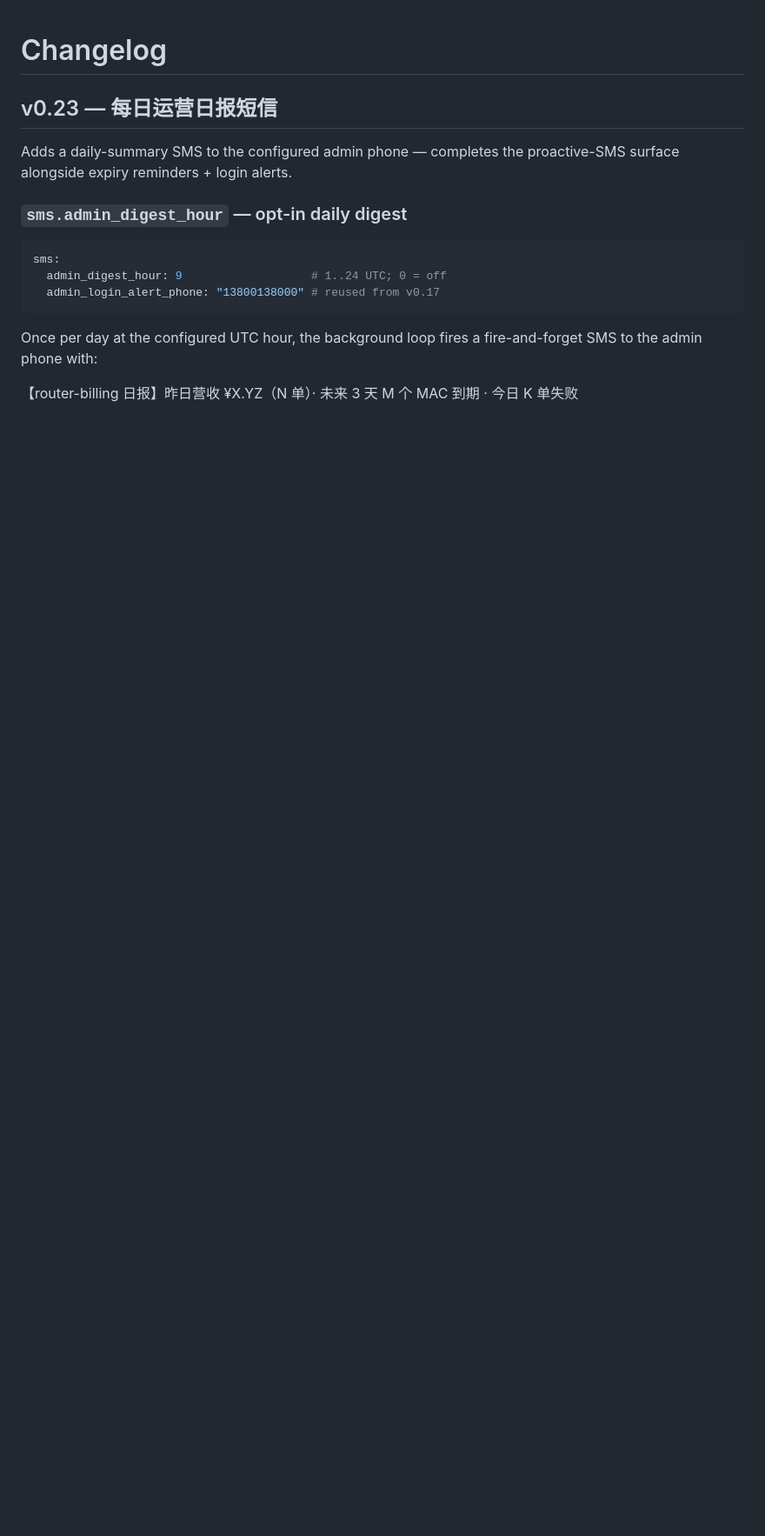
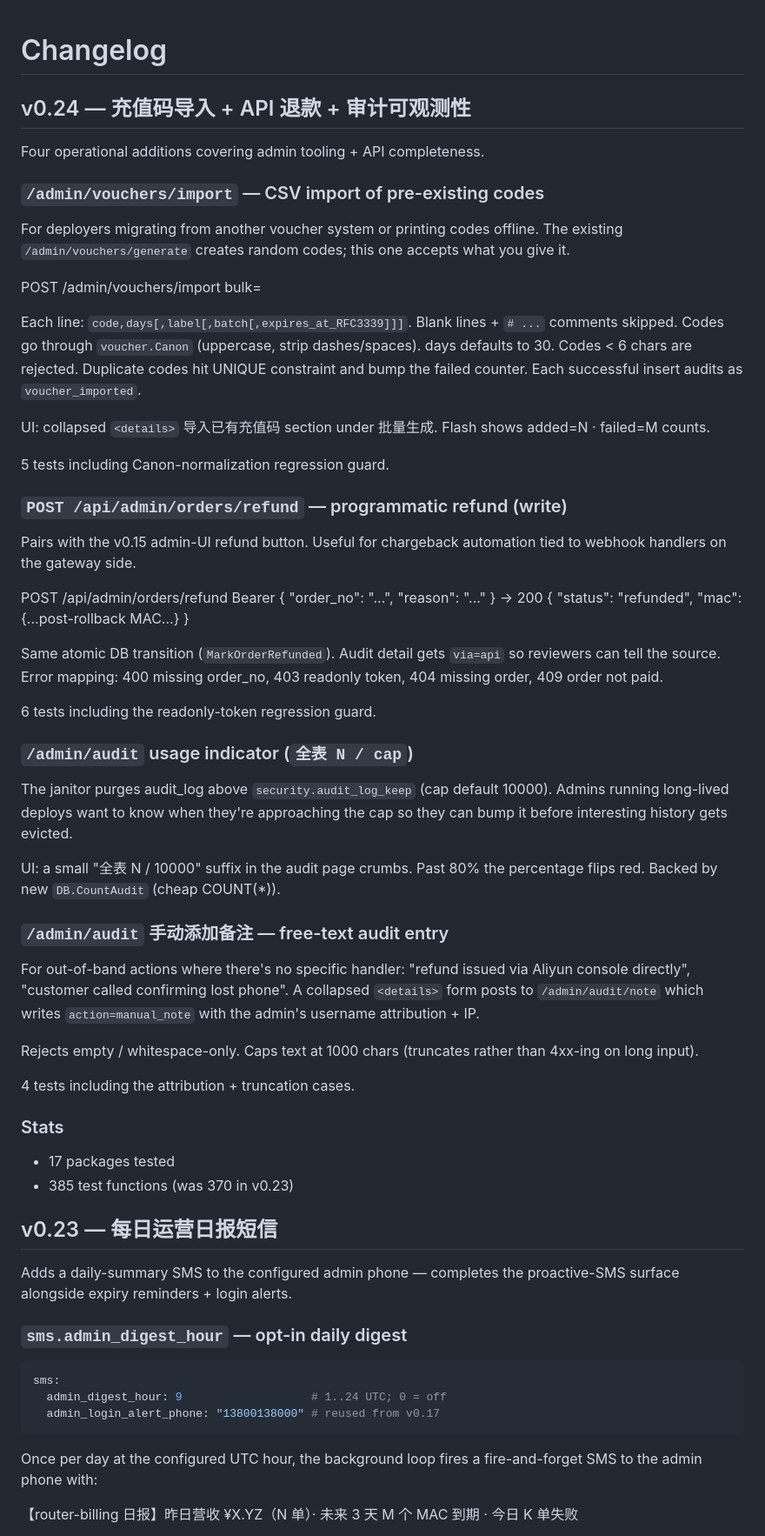
Before and after one commit to elvin-li/router-billing, a Markdown page: CHANGELOG.md, the part around the change. Shown at 87% size. Rendered like a GitHub page; blank space fills up the shorter version.

Commit message:
docs: CHANGELOG v0.24 — voucher import + API refund + audit usage + manual notes
Four commits since v0.23:
- 76fb1d5 /admin/vouchers/import CSV import
- 68a4ff5 POST /api/admin/orders/refund (programmatic)
- 2b3e0a5 audit-log usage indicator on /admin/audit
- 2c1f7b6 /admin/audit/note manual free-text entry

Theme: round out admin tooling. 15 new tests (370 → 385).

Co-Authored-By: Claude Opus 4.7 (1M context) <noreply@anthropic.com>

```diff
--- a/CHANGELOG.md
+++ b/CHANGELOG.md
@@ -1,4 +1,72 @@
 # Changelog
+
+## v0.24 — 充值码导入 + API 退款 + 审计可观测性
+
+Four operational additions covering admin tooling + API completeness.
+
+### `/admin/vouchers/import` — CSV import of pre-existing codes
+
+For deployers migrating from another voucher system or printing
+codes offline. The existing `/admin/vouchers/generate` creates
+random codes; this one accepts what you give it.
+
+  POST /admin/vouchers/import  bulk=<csv>
+
+Each line: `code,days[,label[,batch[,expires_at_RFC3339]]]`.
+Blank lines + `# ...` comments skipped. Codes go through
+`voucher.Canon` (uppercase, strip dashes/spaces). days defaults to
+30. Codes < 6 chars are rejected. Duplicate codes hit UNIQUE
+constraint and bump the failed counter. Each successful insert
+audits as `voucher_imported`.
+
+UI: collapsed `<details>` 导入已有充值码 section under 批量生成.
+Flash shows added=N · failed=M counts.
+
+5 tests including Canon-normalization regression guard.
+
+### `POST /api/admin/orders/refund` — programmatic refund (write)
+
+Pairs with the v0.15 admin-UI refund button. Useful for chargeback
+automation tied to webhook handlers on the gateway side.
+
+  POST /api/admin/orders/refund  Bearer <write-token>
+  { "order_no": "...", "reason": "..." }
+  -> 200 { "status": "refunded", "mac": {...post-rollback MAC...} }
+
+Same atomic DB transition (`MarkOrderRefunded`). Audit detail
+gets `via=api` so reviewers can tell the source. Error mapping:
+400 missing order_no, 403 readonly token, 404 missing order, 409
+order not paid.
+
+6 tests including the readonly-token regression guard.
+
+### `/admin/audit` usage indicator (`全表 N / cap`)
+
+The janitor purges audit_log above `security.audit_log_keep` (cap
+default 10000). Admins running long-lived deploys want to know
+when they're approaching the cap so they can bump it before
+interesting history gets evicted.
+
+UI: a small "全表 N / 10000" suffix in the audit page crumbs. Past
+80% the percentage flips red. Backed by new `DB.CountAudit`
+(cheap COUNT(*)).
+
+### `/admin/audit` 手动添加备注 — free-text audit entry
+
+For out-of-band actions where there's no specific handler:
+"refund issued via Aliyun console directly", "customer called
+confirming lost phone". A collapsed `<details>` form posts to
+`/admin/audit/note` which writes `action=manual_note` with the
+admin's username attribution + IP.
+
+Rejects empty / whitespace-only. Caps text at 1000 chars (truncates
+rather than 4xx-ing on long input).
+
+4 tests including the attribution + truncation cases.
+
+### Stats
+- 17 packages tested
+- 385 test functions (was 370 in v0.23)
 
 ## v0.23 — 每日运营日报短信
 
```
